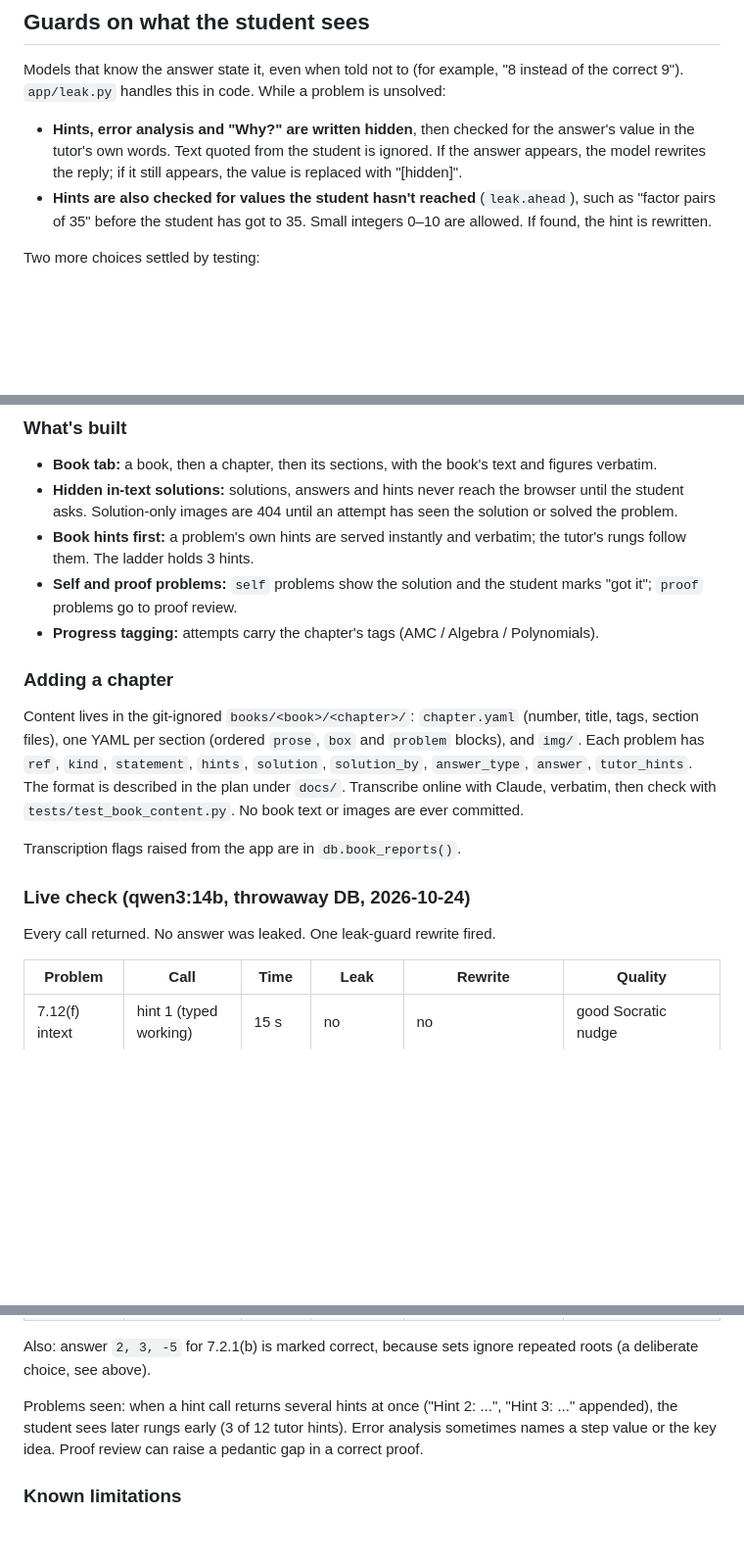
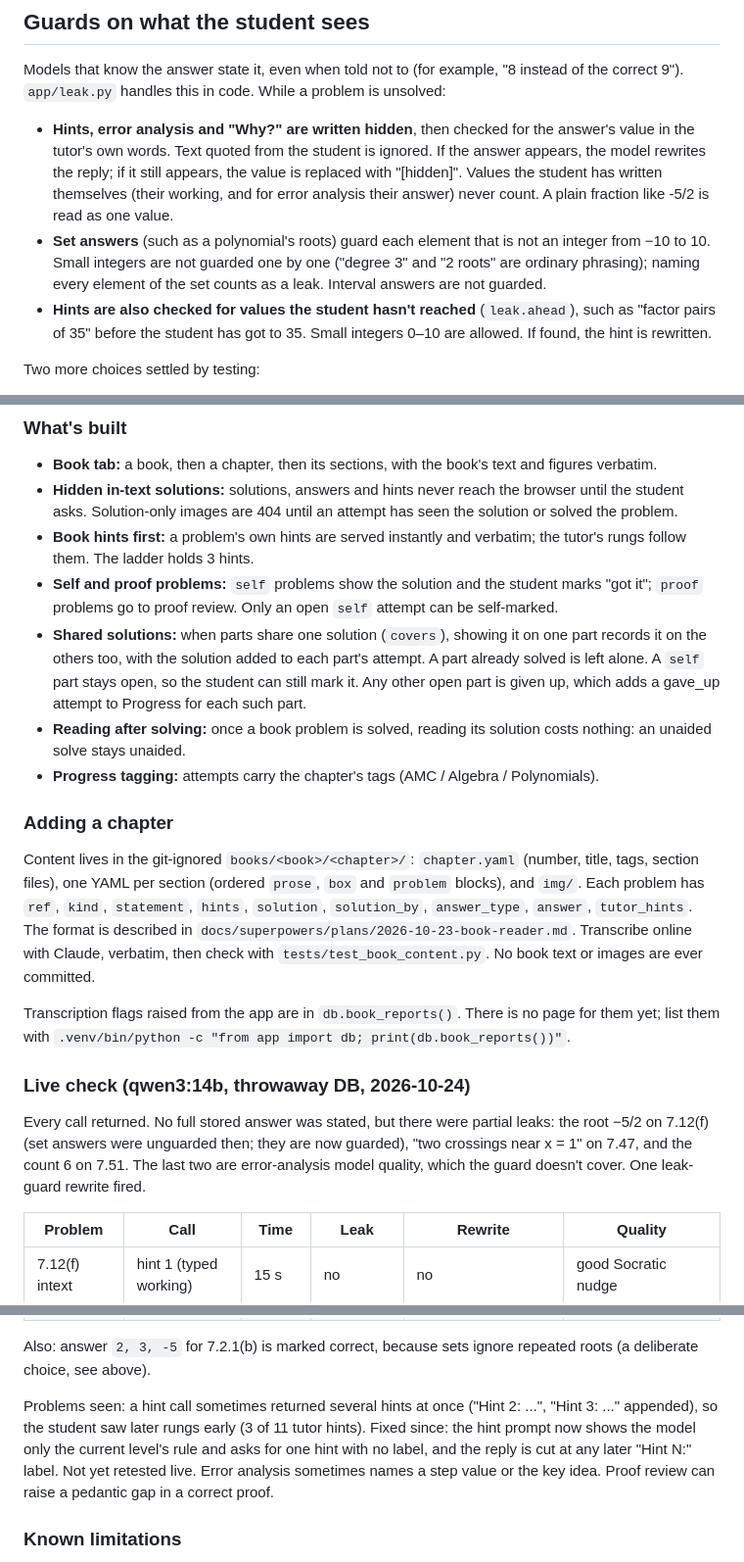
Before and after one commit to theredrangerd/themaths, a Markdown page: STATUS.md, 3 parts joined by grey strips. Shown at 98% size. Rendered like a GitHub page; blank space fills up the shorter version.

Commit message:
Correct the book reader status notes
Co-Authored-By: Claude Opus 5.5 <noreply@anthropic.com>

```diff
--- a/STATUS.md
+++ b/STATUS.md
@@ -39,7 +39,8 @@ These are never discarded.
 
 Models that know the answer state it, even when told not to (for example, "8 instead of the correct 9"). `app/leak.py` handles this in code. While a problem is unsolved:
 
-- **Hints, error analysis and "Why?" are written hidden**, then checked for the answer's value in the tutor's own words. Text quoted from the student is ignored. If the answer appears, the model rewrites the reply; if it still appears, the value is replaced with "[hidden]".
+- **Hints, error analysis and "Why?" are written hidden**, then checked for the answer's value in the tutor's own words. Text quoted from the student is ignored. If the answer appears, the model rewrites the reply; if it still appears, the value is replaced with "[hidden]". Values the student has written themselves (their working, and for error analysis their answer) never count. A plain fraction like -5/2 is read as one value.
+- **Set answers** (such as a polynomial's roots) guard each element that is not an integer from −10 to 10. Small integers are not guarded one by one ("degree 3" and "2 roots" are ordinary phrasing); naming every element of the set counts as a leak. Interval answers are not guarded.
 - **Hints are also checked for values the student hasn't reached** (`leak.ahead`), such as "factor pairs of 35" before the student has got to 35. Small integers 0–10 are allowed. If found, the hint is rewritten.
 
 Two more choices settled by testing:
@@ -70,18 +71,20 @@ A **Book tab** for working through a printed book chapter in the app. Chapter 7
 - **Book tab:** a book, then a chapter, then its sections, with the book's text and figures verbatim.
 - **Hidden in-text solutions:** solutions, answers and hints never reach the browser until the student asks. Solution-only images are 404 until an attempt has seen the solution or solved the problem.
 - **Book hints first:** a problem's own hints are served instantly and verbatim; the tutor's rungs follow them. The ladder holds 3 hints.
-- **Self and proof problems:** `self` problems show the solution and the student marks "got it"; `proof` problems go to proof review.
+- **Self and proof problems:** `self` problems show the solution and the student marks "got it"; `proof` problems go to proof review. Only an open `self` attempt can be self-marked.
+- **Shared solutions:** when parts share one solution (`covers`), showing it on one part records it on the others too, with the solution added to each part's attempt. A part already solved is left alone. A `self` part stays open, so the student can still mark it. Any other open part is given up, which adds a gave_up attempt to Progress for each such part.
+- **Reading after solving:** once a book problem is solved, reading its solution costs nothing: an unaided solve stays unaided.
 - **Progress tagging:** attempts carry the chapter's tags (AMC / Algebra / Polynomials).
 
 ### Adding a chapter
 
-Content lives in the git-ignored `books/<book>/<chapter>/`: `chapter.yaml` (number, title, tags, section files), one YAML per section (ordered `prose`, `box` and `problem` blocks), and `img/`. Each problem has `ref`, `kind`, `statement`, `hints`, `solution`, `solution_by`, `answer_type`, `answer`, `tutor_hints`. The format is described in the plan under `docs/`. Transcribe online with Claude, verbatim, then check with `tests/test_book_content.py`. No book text or images are ever committed.
+Content lives in the git-ignored `books/<book>/<chapter>/`: `chapter.yaml` (number, title, tags, section files), one YAML per section (ordered `prose`, `box` and `problem` blocks), and `img/`. Each problem has `ref`, `kind`, `statement`, `hints`, `solution`, `solution_by`, `answer_type`, `answer`, `tutor_hints`. The format is described in `docs/superpowers/plans/2026-10-23-book-reader.md`. Transcribe online with Claude, verbatim, then check with `tests/test_book_content.py`. No book text or images are ever committed.
 
-Transcription flags raised from the app are in `db.book_reports()`.
+Transcription flags raised from the app are in `db.book_reports()`. There is no page for them yet; list them with `.venv/bin/python -c "from app import db; print(db.book_reports())"`.
 
 ### Live check (qwen3:14b, throwaway DB, 2026-10-24)
 
-Every call returned. No answer was leaked. One leak-guard rewrite fired.
+Every call returned. No full stored answer was stated, but there were partial leaks: the root −5/2 on 7.12(f) (set answers were unguarded then; they are now guarded), "two crossings near x = 1" on 7.47, and the count 6 on 7.51. The last two are error-analysis model quality, which the guard doesn't cover. One leak-guard rewrite fired.
 
 | Problem | Call | Time | Leak | Rewrite | Quality |
 |---|---|---|---|---|---|
@@ -110,7 +113,7 @@ Every call returned. No answer was leaked. One leak-guard rewrite fired.
 
 Also: answer `2, 3, -5` for 7.2.1(b) is marked correct, because sets ignore repeated roots (a deliberate choice, see above).
 
-Problems seen: when a hint call returns several hints at once ("Hint 2: ...", "Hint 3: ..." appended), the student sees later rungs early (3 of 12 tutor hints). Error analysis sometimes names a step value or the key idea. Proof review can raise a pedantic gap in a correct proof.
+Problems seen: a hint call sometimes returned several hints at once ("Hint 2: ...", "Hint 3: ..." appended), so the student saw later rungs early (3 of 11 tutor hints). Fixed since: the hint prompt now shows the model only the current level's rule and asks for one hint with no label, and the reply is cut at any later "Hint N:" label. Not yet retested live. Error analysis sometimes names a step value or the key idea. Proof review can raise a pedantic gap in a correct proof.
 
 ### Known limitations
 
```
